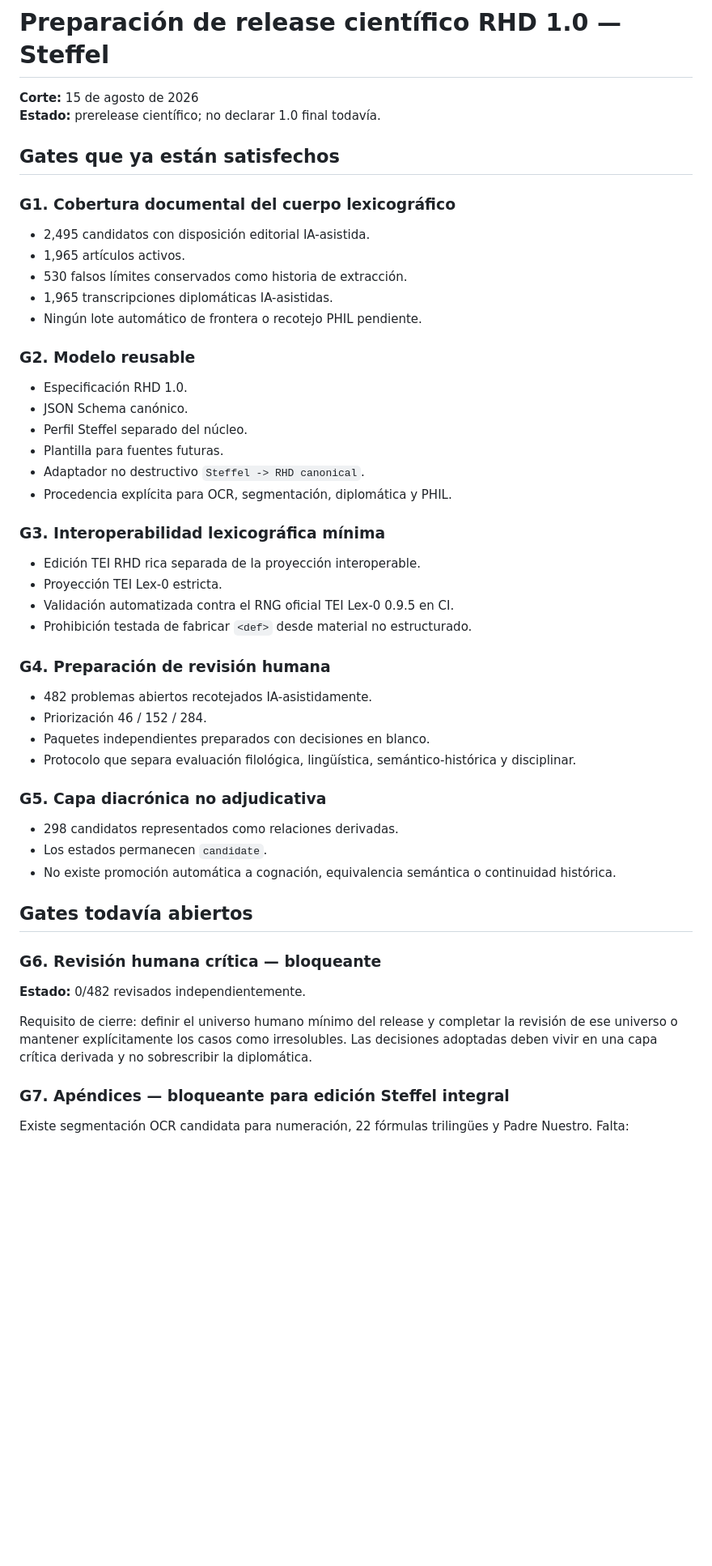
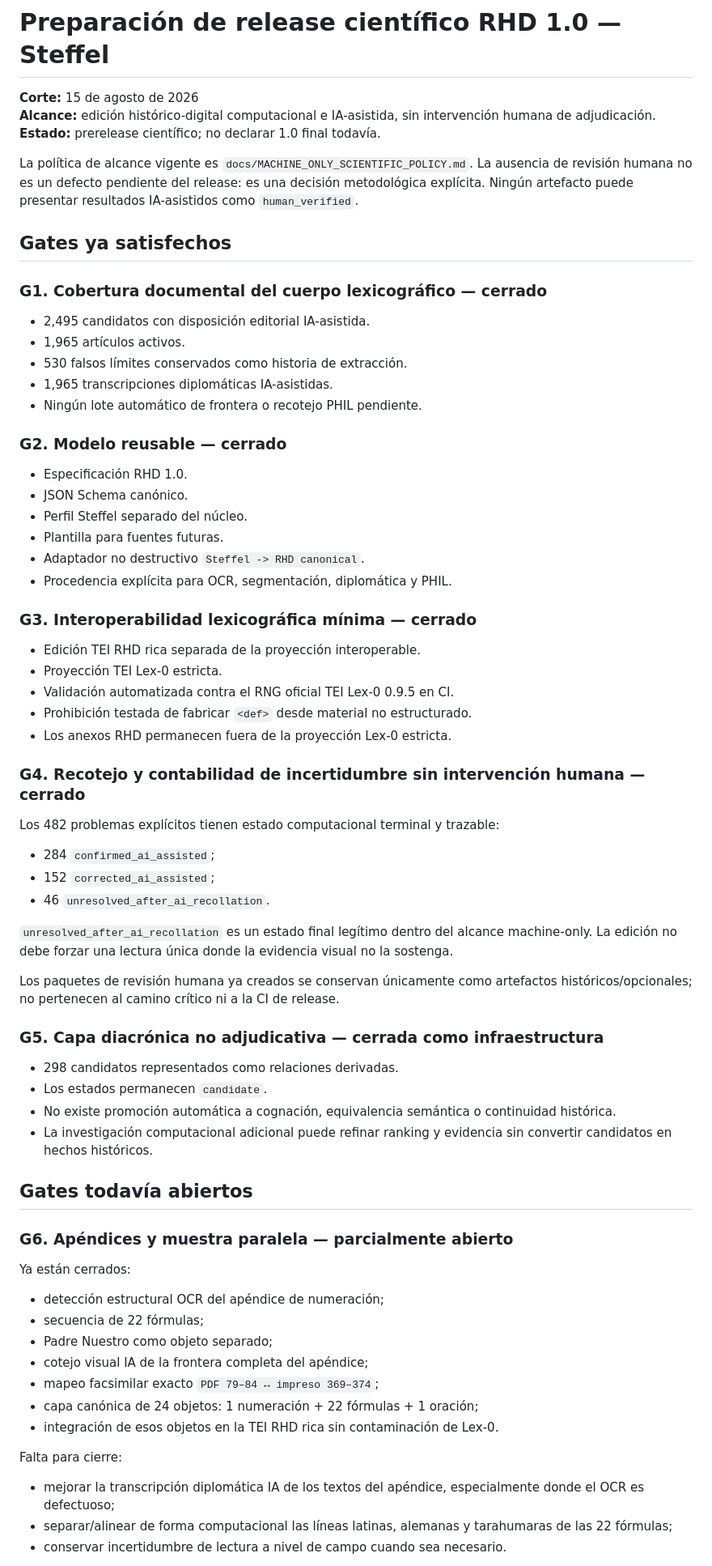
Before and after one commit to fersandovalgtz/raramuri-historico, a Markdown page: docs/RELEASE_READINESS_RHD_1_0.md, the part around one of its changes. Shown at 81% size. GitHub-like rendering; blank space fills up the shorter version.

Commit message:
docs: remove human-review gate and update machine-only release readiness

```diff
--- a/docs/RELEASE_READINESS_RHD_1_0.md
+++ b/docs/RELEASE_READINESS_RHD_1_0.md
@@ -1,11 +1,14 @@
 # Preparación de release científico RHD 1.0 — Steffel
 
 **Corte:** 15 de agosto de 2026
+**Alcance:** edición histórico-digital computacional e IA-asistida, sin intervención humana de adjudicación.
 **Estado:** prerelease científico; no declarar 1.0 final todavía.
 
-## Gates que ya están satisfechos
+La política de alcance vigente es `docs/MACHINE_ONLY_SCIENTIFIC_POLICY.md`. La ausencia de revisión humana no es un defecto pendiente del release: es una decisión metodológica explícita. Ningún artefacto puede presentar resultados IA-asistidos como `human_verified`.
 
-### G1. Cobertura documental del cuerpo lexicográfico
+## Gates ya satisfechos
+
+### G1. Cobertura documental del cuerpo lexicográfico — cerrado
 
 - 2,495 candidatos con disposición editorial IA-asistida.
 - 1,965 artículos activos.
@@ -13,7 +16,7 @@
 - 1,965 transcripciones diplomáticas IA-asistidas.
 - Ningún lote automático de frontera o recotejo PHIL pendiente.
 
-### G2. Modelo reusable
+### G2. Modelo reusable — cerrado
 
 - Especificación RHD 1.0.
 - JSON Schema canónico.
@@ -22,35 +25,50 @@
 - Adaptador no destructivo `Steffel -> RHD canonical`.
 - Procedencia explícita para OCR, segmentación, diplomática y PHIL.
 
-### G3. Interoperabilidad lexicográfica mínima
+### G3. Interoperabilidad lexicográfica mínima — cerrado
 
 - Edición TEI RHD rica separada de la proyección interoperable.
 - Proyección TEI Lex-0 estricta.
 - Validación automatizada contra el RNG oficial TEI Lex-0 0.9.5 en CI.
 - Prohibición testada de fabricar `<def>` desde material no estructurado.
+- Los anexos RHD permanecen fuera de la proyección Lex-0 estricta.
 
-### G4. Preparación de revisión humana
+### G4. Recotejo y contabilidad de incertidumbre sin intervención humana — cerrado
 
-- 482 problemas abiertos recotejados IA-asistidamente.
-- Priorización 46 / 152 / 284.
-- Paquetes independientes preparados con decisiones en blanco.
-- Protocolo que separa evaluación filológica, lingüística, semántico-histórica y disciplinar.
+Los 482 problemas explícitos tienen estado computacional terminal y trazable:
 
-### G5. Capa diacrónica no adjudicativa
+- 284 `confirmed_ai_assisted`;
+- 152 `corrected_ai_assisted`;
+- 46 `unresolved_after_ai_recollation`.
+
+`unresolved_after_ai_recollation` es un estado final legítimo dentro del alcance machine-only. La edición no debe forzar una lectura única donde la evidencia visual no la sostenga.
+
+Los paquetes de revisión humana ya creados se conservan únicamente como artefactos históricos/opcionales; no pertenecen al camino crítico ni a la CI de release.
+
+### G5. Capa diacrónica no adjudicativa — cerrada como infraestructura
 
 - 298 candidatos representados como relaciones derivadas.
 - Los estados permanecen `candidate`.
 - No existe promoción automática a cognación, equivalencia semántica o continuidad histórica.
+- La investigación computacional adicional puede refinar ranking y evidencia sin convertir candidatos en hechos históricos.
 
 ## Gates todavía abiertos
 
-### G6. Revisión humana crítica — bloqueante
+### G6. Apéndices y muestra paralela — parcialmente abierto
 
-**Estado:** 0/482 revisados independientemente.
+Ya están cerrados:
 
-Requisito de cierre: definir el universo humano mínimo del release y completar la revisión de ese universo o mantener explícitamente los casos como irresolubles. Las decisiones adoptadas deben vivir en una capa crítica derivada y no sobrescribir la diplomática.
+- detección estructural OCR del apéndice de numeración;
+- secuencia de 22 fórmulas;
+- Padre Nuestro como objeto separado;
+- cotejo visual IA de la frontera completa del apéndice;
+- mapeo facsimilar exacto `PDF 79–84 ↔ impreso 369–374`;
+- capa canónica de 24 objetos: 1 numeración + 22 fórmulas + 1 oración;
+- integración de esos objetos en la TEI RHD rica sin contaminación de Lex-0.
 
-### G7. Apéndices — bloqueante para edición Steffel integral
+Falta para cierre:
 
-Existe segmentación OCR candidata para numeración, 22 fórmulas trilingües y Padre Nuestro. Falta:
+- mejorar la transcripción diplomática IA de los textos del apéndice, especialmente donde el OCR es defectuoso;
+- separar/alinear de forma computacional las líneas latinas, alemanas y tarahumaras de las 22 fórmulas;
+- conservar incertidumbre de lectura a nivel de campo cuando sea necesario.
 
```
Also changed, not shown: other parts of docs/RELEASE_READINESS_RHD_1_0.md (+17 -18 lines).
